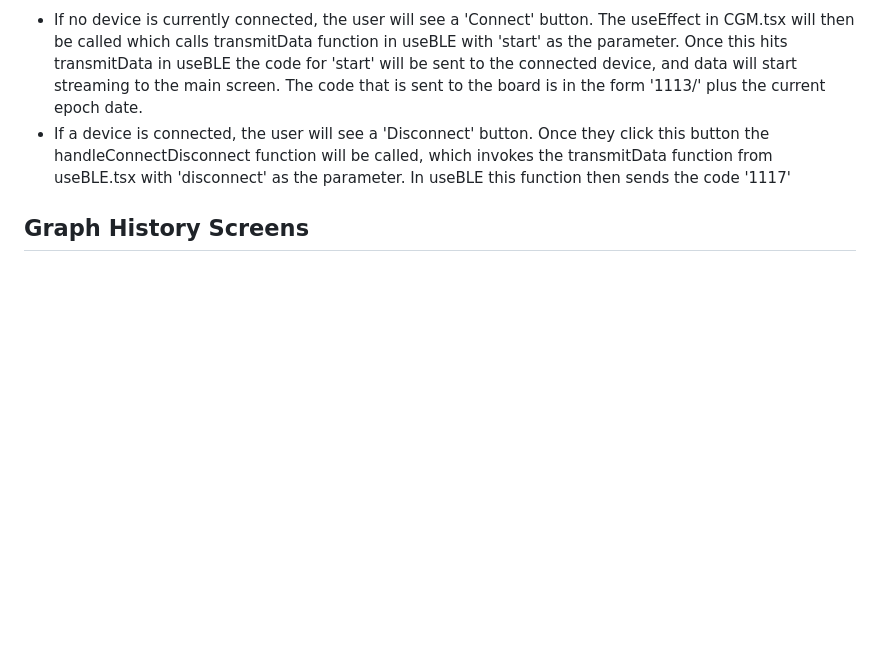
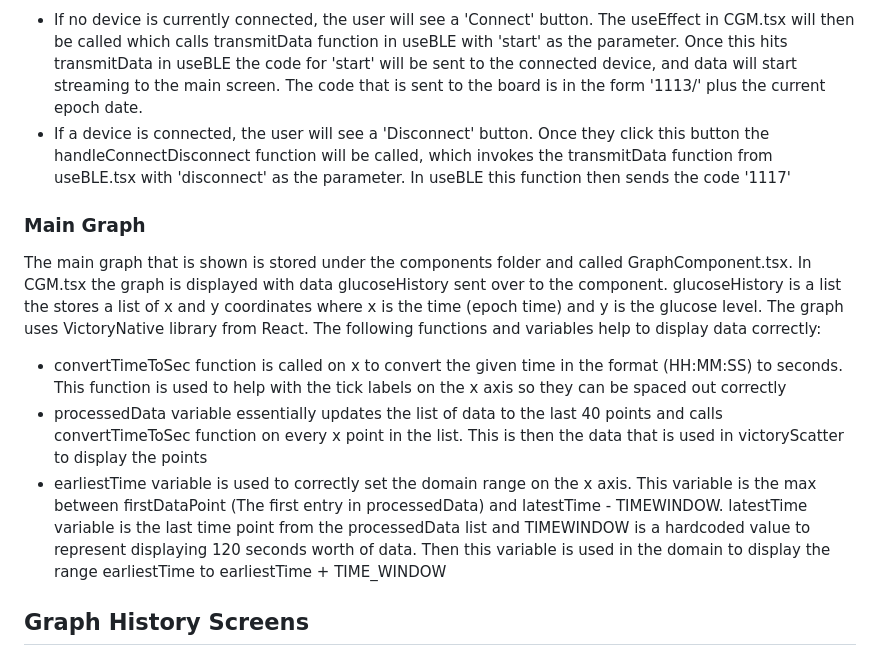
Before and after one commit to katiebergstrom/Senior_design, a Markdown page: README.md, the part around the change. GitHub-like rendering; blank space fills up the shorter version.

```diff
--- a/README.md
+++ b/README.md
@@ -33,6 +33,11 @@ Connecting or Disconnecting from the device
 * If no device is currently connected, the user will see a 'Connect' button. The useEffect in CGM.tsx will then be called which calls transmitData function in useBLE with 'start' as the parameter. Once this hits transmitData in useBLE the code for 'start' will be sent to the connected device, and data will start streaming to the main screen. The code that is sent to the board is in the form '1113/' plus the current epoch date.
 * If a device is connected, the user will see a 'Disconnect' button. Once they click this button the handleConnectDisconnect function will be called, which invokes the transmitData function from useBLE.tsx with 'disconnect' as the parameter. In useBLE this function then sends the code '1117'
 
+### Main Graph
+The main graph that is shown is stored under the components folder and called GraphComponent.tsx. In CGM.tsx the graph is displayed with data glucoseHistory sent over to the component. glucoseHistory is a list the stores a list of x and y coordinates where x is the time (epoch time) and y is the glucose level. The graph uses VictoryNative library from React. The following functions and variables help to display data correctly:
+* convertTimeToSec function is called on x to convert the given time in the format (HH:MM:SS) to seconds. This function is used to help with the tick labels on the x axis so they can be spaced out correctly
+* processedData variable essentially updates the list of data to the last 40 points and calls convertTimeToSec function on every x point in the list. This is then the data that is used in victoryScatter to display the points
+* earliestTime variable is used to correctly set the domain range on the x axis. This variable is the max between firstDataPoint (The first entry in processedData) and latestTime - TIMEWINDOW. latestTime variable is the last time point from the processedData list and TIMEWINDOW is a hardcoded value to represent displaying 120 seconds worth of data. Then this variable is used in the domain to display the range earliestTime to earliestTime + TIME_WINDOW
 
 ## Graph History Screens
 The graph history page is stored in screens/OldGraphsScreen.tsx. The OldGraphsScreen consists of a dropdown menu where the user can select to see their history from the previous 6 hours, previous 12 hours, or previous 24 hours. Depeding on the selection, the corresponding graph will be pulled up. These graphs are all in the components folder and labeled according to the time they are displaying.
```
